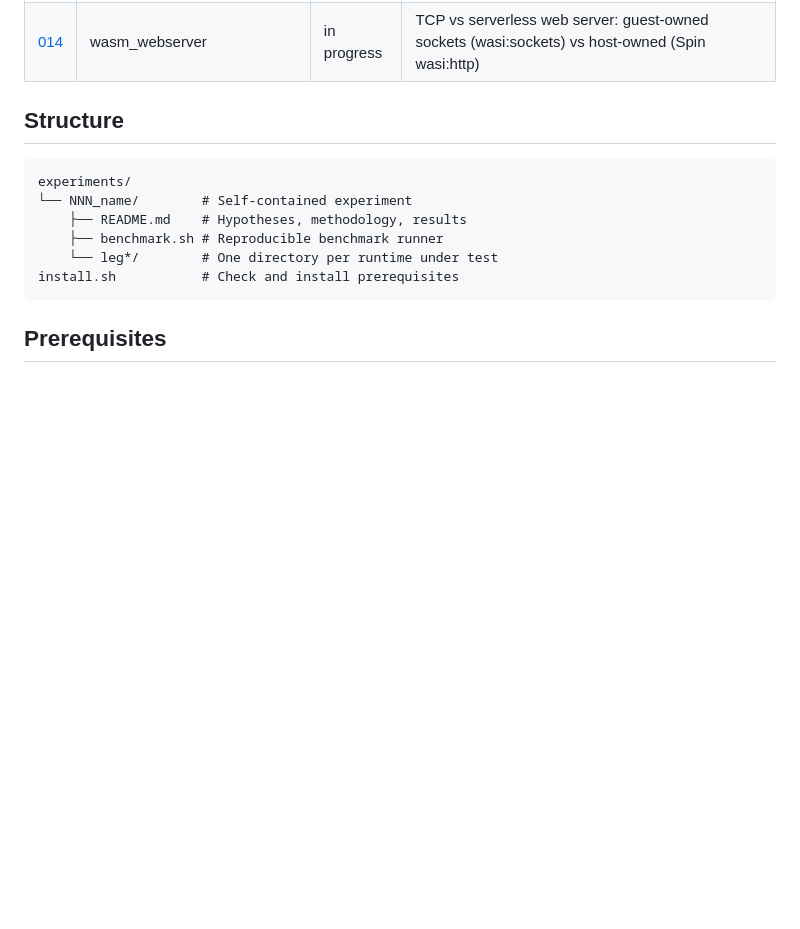
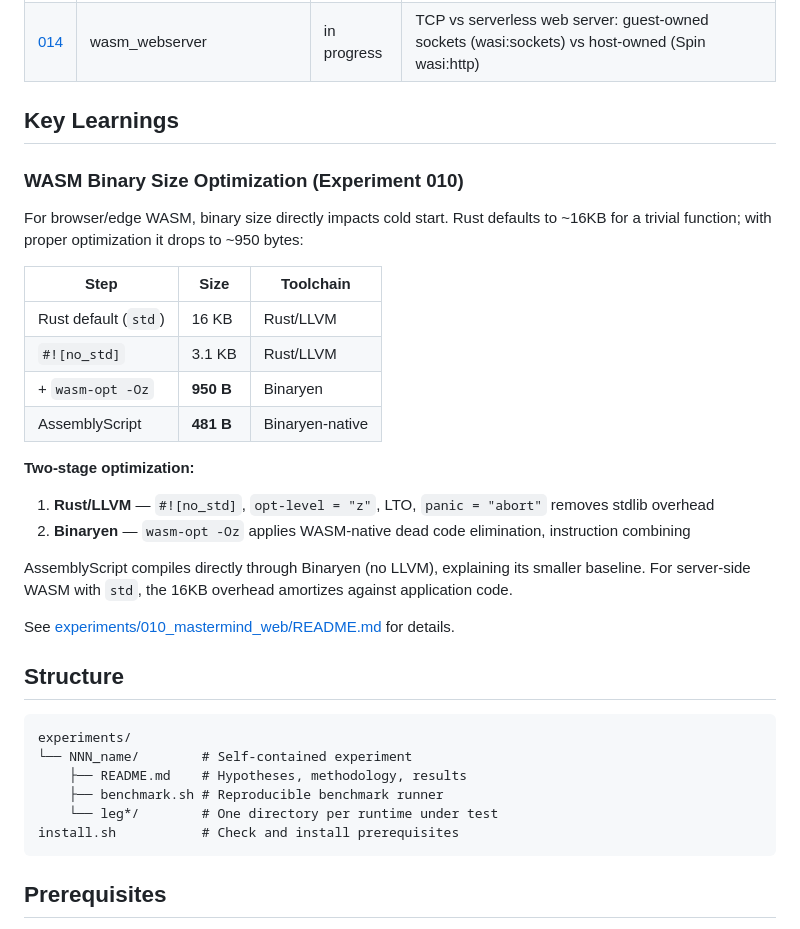
Before and after one commit to LAB271/wasm, a Markdown page: README.md, the part around the change. Drawn GitHub-style; blank space fills up the shorter version.

```diff
--- a/README.md
+++ b/README.md
@@ -30,6 +30,29 @@ Reference: [AWS's Stealth Container Killer](https://aws.plainenglish.io/awss-ste
 | [012](experiments/012_stdlib_size_matrix/) | stdlib_size_matrix | done | Measure artifact size across stdlib feature combinations |
 | [013](experiments/013_unicode_strategies/) | unicode_strategies | done | Compare Unicode handling strategies for WASM string runtime |
 | [014](experiments/014_wasm_webserver/) | wasm_webserver | in progress | TCP vs serverless web server: guest-owned sockets (wasi:sockets) vs host-owned (Spin wasi:http) |
+
+## Key Learnings
+
+### WASM Binary Size Optimization (Experiment 010)
+
+For browser/edge WASM, binary size directly impacts cold start. Rust defaults to
+~16KB for a trivial function; with proper optimization it drops to ~950 bytes:
+
+| Step | Size | Toolchain |
+|------|------|-----------|
+| Rust default (`std`) | 16 KB | Rust/LLVM |
+| `#![no_std]` | 3.1 KB | Rust/LLVM |
+| + `wasm-opt -Oz` | **950 B** | Binaryen |
+| AssemblyScript | **481 B** | Binaryen-native |
+
+**Two-stage optimization:**
+1. **Rust/LLVM** — `#![no_std]`, `opt-level = "z"`, LTO, `panic = "abort"` removes stdlib overhead
+2. **Binaryen** — `wasm-opt -Oz` applies WASM-native dead code elimination, instruction combining
+
+AssemblyScript compiles directly through Binaryen (no LLVM), explaining its smaller baseline.
+For server-side WASM with `std`, the 16KB overhead amortizes against application code.
+
+See [experiments/010_mastermind_web/README.md](experiments/010_mastermind_web/README.md) for details.
 
 ## Structure
 
```
Also changed, not shown: experiments/010_mastermind_web/README.md (+24 -2 lines).
